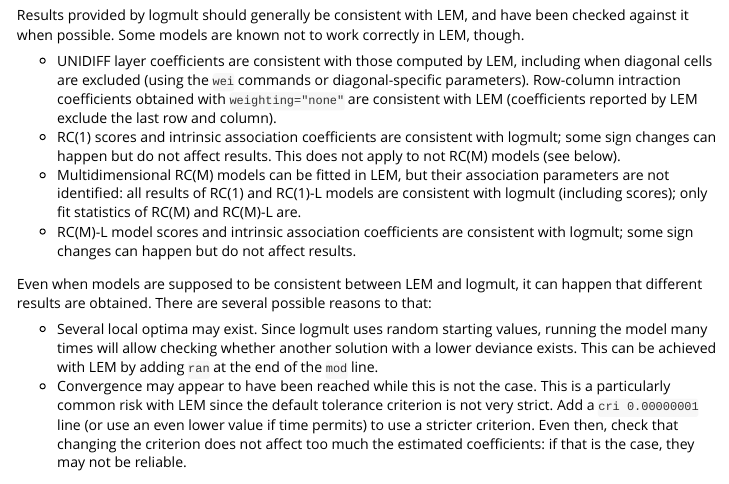
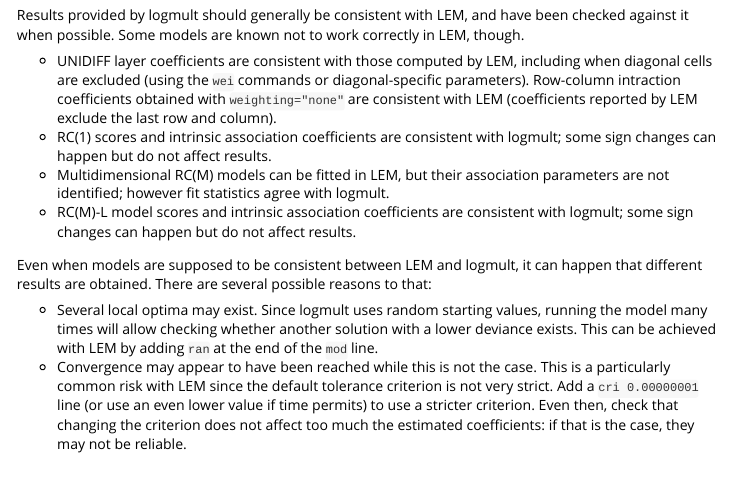
Before and after one commit to nalimilan/logmult, an R Markdown document (vignettes/logmult.Rmd): the page in a window 1100 px wide, from 1580 px down. Rendered offline with R 4.5, knitr and Pandoc, with nearby package versions.

Commit message:
Vignette fixes
The text was self-contradictory regarding RC(M)-L models.

```diff
--- a/vignettes/logmult.Rmd
+++ b/vignettes/logmult.Rmd
@@ -98,12 +98,11 @@
   Row-column intraction coefficients obtained with `weighting="none"` are consistent with LEM
   (coefficients reported by LEM exclude the last row and column).
 * RC(1) scores and intrinsic association coefficients are consistent with logmult; some sign
-  changes can happen but do not affect results. This does not apply to not RC(M) models (see below).
+  changes can happen but do not affect results.
 * Multidimensional RC(M) models can be fitted in LEM, but their association parameters
-  are not identified: all results of RC(1) and RC(1)-L models are consistent with logmult
-  (including scores); only fit statistics of RC(M) and RC(M)-L are.
-* RC(M)-L model scores and intrinsic association coefficients are consistent with logmult; some sign
-  changes can happen but do not affect results.
+  are not identified; however fit statistics agree with logmult.
+* RC(M)-L model scores and intrinsic association coefficients are consistent with logmult;
+  some sign changes can happen but do not affect results.
 
 Even when models are supposed to be consistent between LEM and logmult, it can happen that
 different results are obtained. There are several possible reasons to that:
```
